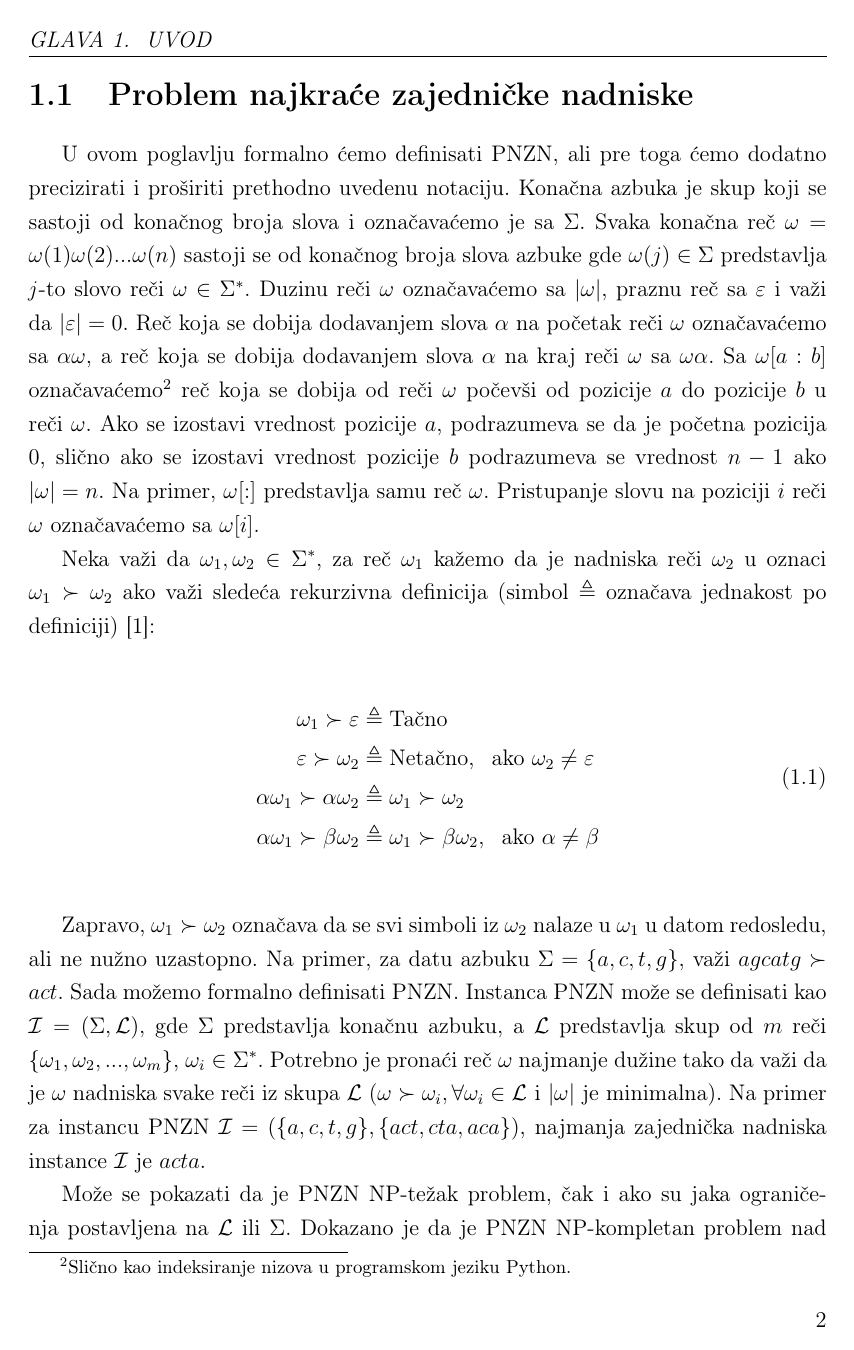
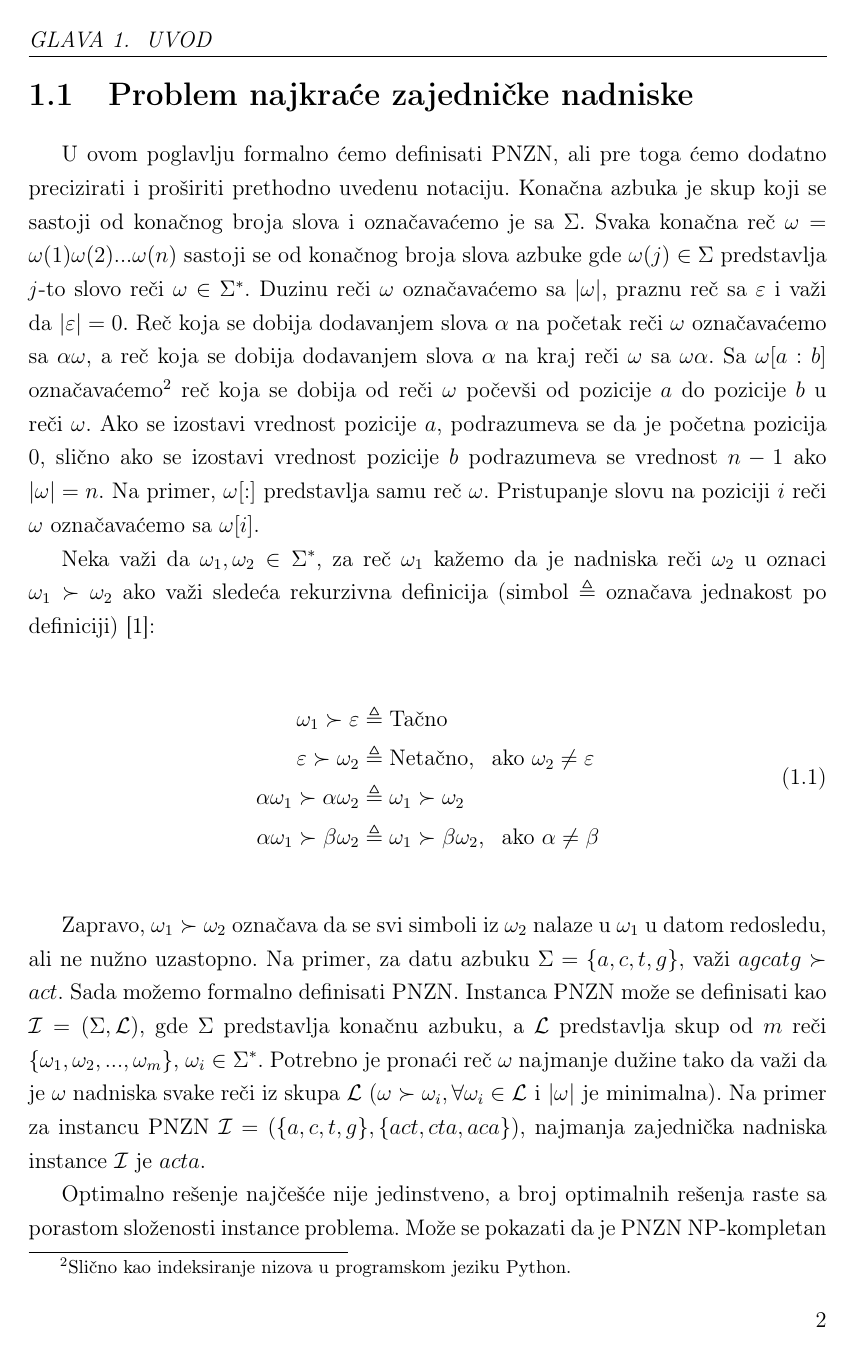
Before and after one commit to milosmikovic/Algorithms_For_Solving_Shortest_Common_Supersequence_Problem, a LaTeX thesis (Tekst/matfmaster-primer-lat.tex): page 7 of 38. Compiled offline with pdfLaTeX.

Commit message:
miskovic izmene 2

```diff
--- a/Tekst/matfmaster-primer-lat.tex
+++ b/Tekst/matfmaster-primer-lat.tex
@@ -224,7 +224,9 @@ skupa $\mathcal{L}$ ($\omega\succ\omega_{i}, \forall\omega_{i}\in\mathcal{L} \te
 Na primer za instancu PNZN $\mathcal{I}=(\{a,c,t,g\},\{act,cta,aca\})$, najmanja zajednička nadniska
 instance $\mathcal{I}$ je $acta$.
 
-Može se pokazati da je PNZN NP-težak problem, čak i ako su jaka ograničenja postavljena na $\mathcal{L}$ ili $\Sigma$.
+Optimalno rešenje najčešće nije jedinstveno, a broj optimalnih rešenja
+raste sa porastom složenosti instance problema.
+Može se pokazati da je PNZN NP-kompletan problem, čak i ako su jaka ograničenja postavljena na $\mathcal{L}$ ili $\Sigma$.
 Dokazano je da je PNZN NP-kompletan problem nad svakom azbukom $\Sigma$ za koju važi da $|\Sigma|\geqslant2$ \cite{NPComplete}
 ili kada su sve reči $\omega \in \mathcal{L}$ dužine dva \cite{SCSNP}. Ovim rezultatima NP-težine se mora
 pristupiti sa oprezom, jer predstavljaju samo najgori scenario što često u praksi nije slučaj. U odnosu na to,
```
Also changed, not shown: Tekst/matfmaster-primer-lat.pdf, Tekst/matfmaster-primer-lat.tex (2 more changed lines), 1 other file.
